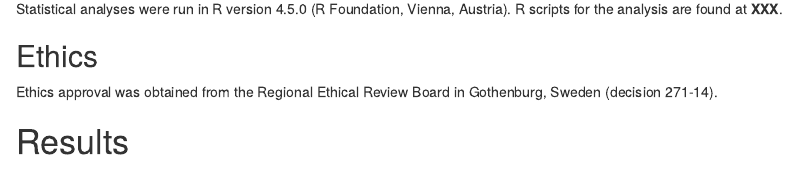
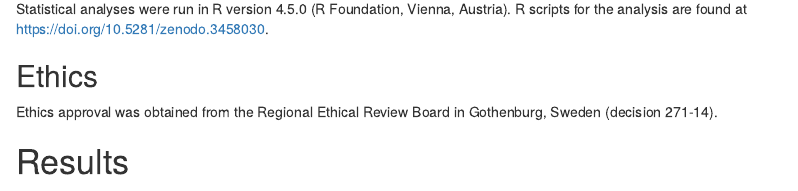
Before and after one commit to eribul/rmst, an R Markdown document (reports/article.Rmd): the page in a window 1100 px wide, from 1820 px down. Rendered offline with R 4.5, knitr and Pandoc, with nearby package versions; drawn as R Markdown's standard HTML page in place of the format the file asks for; some code elsewhere in the file could not run offline; a font, style sheet, LaTeX package, included part or bibliography that could not be used is replaced or left out.

Commit message:
incl Doi Zenodo

```diff
--- a/reports/article.Rmd
+++ b/reports/article.Rmd
@@ -99,7 +99,7 @@ RMST $= \mu(\tau)= \int_0^\tau S(t)dt$ where we estimate the survival $S$ by Kap
 
 Instead of looking at the life expectancy up to a certain time point, we could also estimate the time lost up to that time-point, the restricted mean time lost ($RMTL(\tau) = \tau-RMST(\tau)$). If $\tau$ is known and fixed, both RMST and RMTL are asymptotically normally distributed [@Andersen2012] with variance [@Royston2013] $\sigma^2 = 2 \int_0^\tau S(t)dt - [\int_0^\tau tS(t)dt ]^2$. Standard routines can therefore be used for confidence intervals and statistical inference.
 
-Statistical analyses were run in `r substr(R.version.string, 1, 15)` (R Foundation, Vienna, Austria). R scripts for the analysis are found at **XXX**.
+Statistical analyses were run in `r substr(R.version.string, 1, 15)` (R Foundation, Vienna, Austria). R scripts for the analysis are found at https://doi.org/10.5281/zenodo.3458030.
 
 
 ## Ethics
```
Also changed, not shown: README.md, 1 other file.
